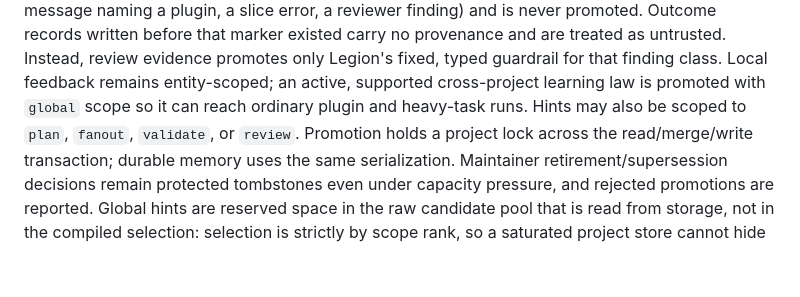
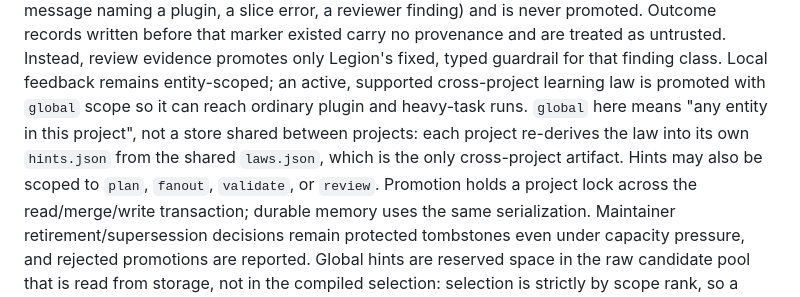
Before and after one commit to Opus-Aether-AI/legion-core, a Markdown page: docs/self-learning.md, the part around the change. GitHub-like rendering; blank space fills up the shorter version.

Commit message:
docs(learning): clarify that global scope is per-project, not a shared store
The cross-project artifact is laws.json; each project re-derives an active law
into its own hints.json with global scope, meaning any entity in that project.
Nothing writes a shared global hints store.

Co-Authored-By: Claude Opus 5 (1M context) <noreply@anthropic.com>
Claude-Session: https://claude.ai/code/session_01L3SkWbAY4GUxiTGB7bwvLu

```diff
--- a/docs/self-learning.md
+++ b/docs/self-learning.md
@@ -151,7 +151,10 @@ marker existed carry no provenance and are treated as untrusted.
 Instead, review evidence promotes only Legion's fixed, typed guardrail for that
 finding class. Local feedback remains entity-scoped; an active, supported
 cross-project learning law is promoted with `global` scope so it can reach
-ordinary plugin and heavy-task runs. Hints may also be scoped to `plan`,
+ordinary plugin and heavy-task runs. `global` here means "any entity in this
+project", not a store shared between projects: each project re-derives the law
+into its own `hints.json` from the shared `laws.json`, which is the only
+cross-project artifact. Hints may also be scoped to `plan`,
 `fanout`, `validate`, or `review`. Promotion holds a project lock across the
 read/merge/write transaction; durable memory uses the same serialization.
 Maintainer retirement/supersession decisions remain protected tombstones even
```
